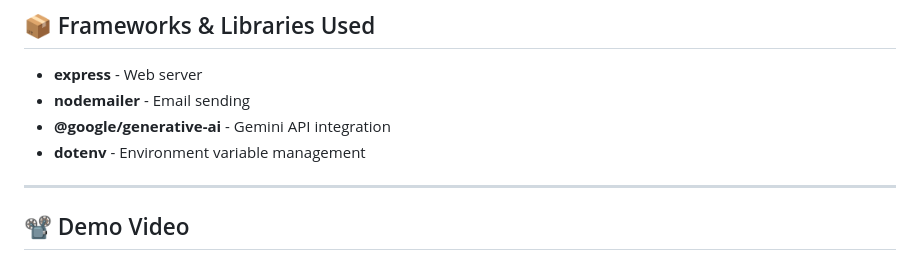
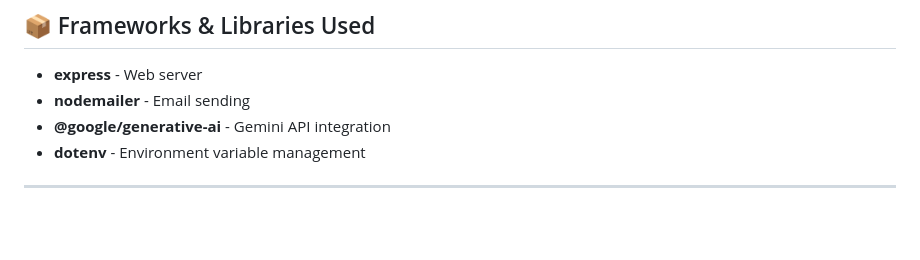
Before and after one commit to TanuPriya04/Hotel-Booking-Chatbot, a Markdown page: README.md, the part around the change printed below. GitHub-like rendering; blank space fills up the shorter version.

```diff
--- a/README.md
+++ b/README.md
@@ -44,5 +44,4 @@ It helps users book rooms by chatting naturally, asking for location, dates, num
 
 ---
 
-## 📽 Demo Video
 
```
Also changed, not shown: other parts of README.md (+0 -3 lines).
